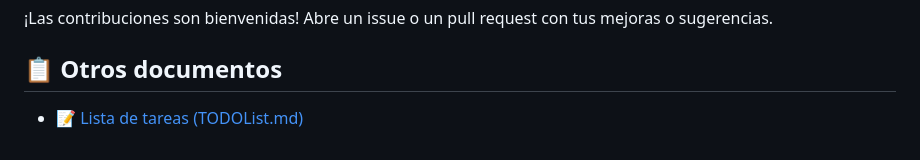
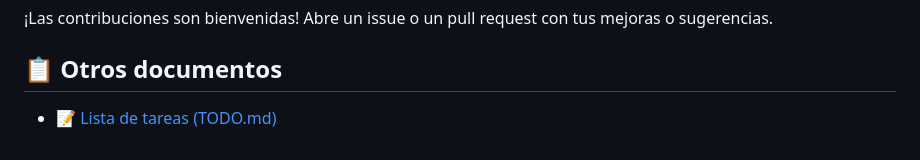
Before and after one commit to danirumo30/xpvault-frontend, a Markdown page: README.md, the part around the change. Rendered like a GitHub page.

```diff
--- a/README.md
+++ b/README.md
@@ -114,4 +114,4 @@ Este proyecto está bajo la licencia MIT. Consulta el archivo `LICENSE` para má
 
 ## 📋 Otros documentos
 
-- [📝 Lista de tareas (TODOList.md)](TODOList.md)
+- [📝 Lista de tareas (TODO.md)](TODO.md)
```
